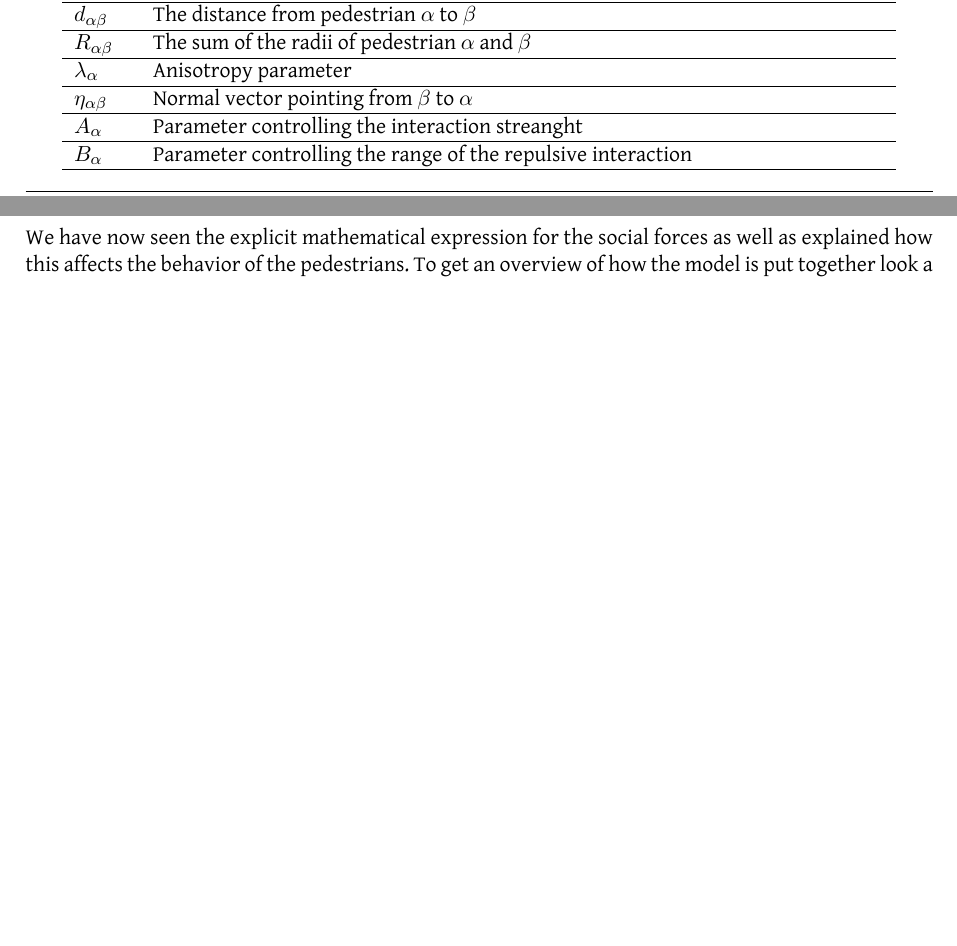
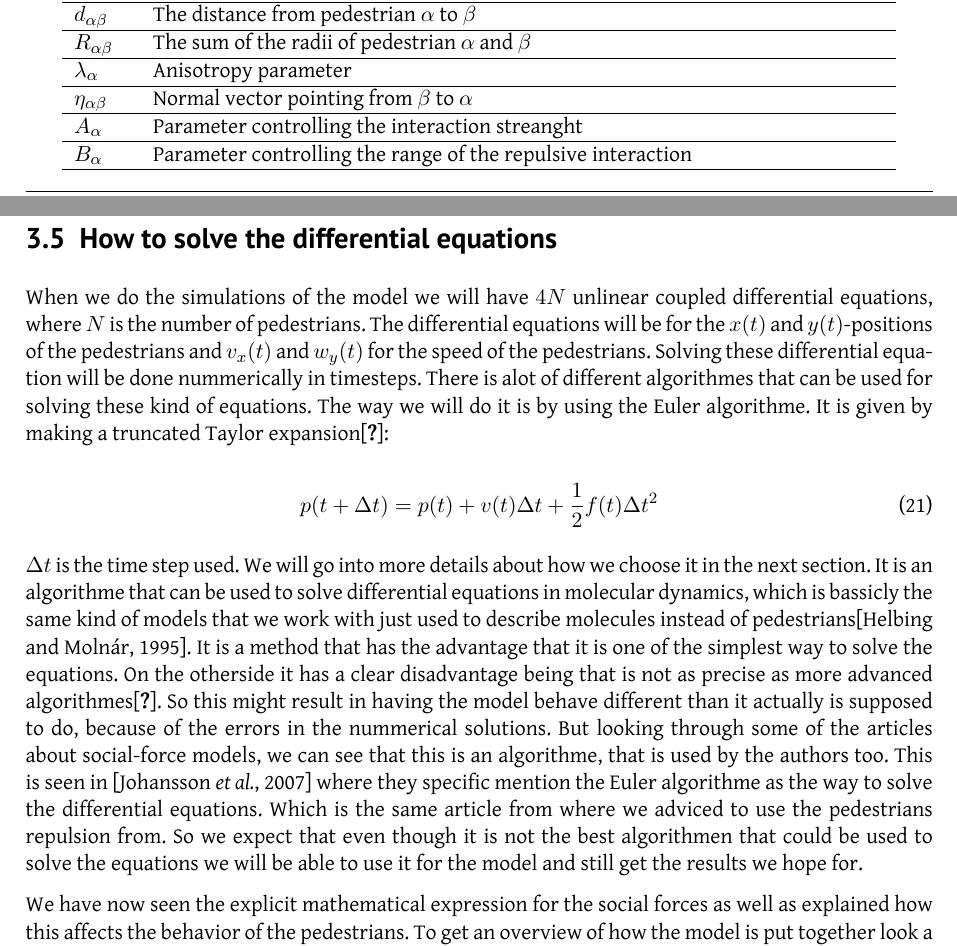
Before and after one commit to tohojo/RUC-math--crowd-modeling, a LaTeX document (LaTeX/crowd-modelling.tex, which reads LaTeX/themodel.tex): two parts of pages 16 and 17 of 40, joined at a grey line, cut so that both start at the same text, the shorter picture padded with empty space. Compiled offline with XeLaTeX.

Commit message:
Added the Euler method

```diff
--- a/LaTeX/themodel.tex
+++ b/LaTeX/themodel.tex
@@ -563,6 +563,18 @@ $B_{\alpha}$& Parameter controlling the range of the repulsive interaction  \\
 \end{tabular}
 \end{center}
 
+\subsection{How to solve the differential equations}
+
+When we do the simulations of the model we will have $4N$ unlinear coupled differential equations, where $N$ is the number of pedestrians. The differential equations will be for the $x(t)$ and $y(t)$-positions of the pedestrians and $v_x(t)$ and $w_y(t)$ for the speed of the pedestrians. Solving these differential equation will be done nummerically in timesteps. There is alot of different algorithmes that can be used for solving these kind of equations. The way we will do it is by using the Euler algorithme. It is given by making a truncated Taylor expansion\cite{MD}:
+
+\begin{equation}
+p(t+\Delta t)=p(t)+v(t)\Delta t + \frac{1}{2}f(t)\Delta t^2
+\end{equation}
+
+$\Delta t$ is the time step used. We will go into more details about how we choose it in the next section.
+It is an algorithme that can be used to solve differential equations in molecular dynamics, which is bassicly the same kind of models that we work with just used to describe molecules instead of pedestrians\cite{social-force}. It is a method that has the advantage that it is one of the simplest way to solve the equations.  On the otherside it has a clear disadvantage being that is not as precise as more advanced algorithmes\cite{MD}. So this might result in having the model behave different than it actually is supposed to do, because of the errors in the nummerical solutions. But looking through some of the articles about social-force models, we can see that this is an algorithme, that is used by the authors too. This is seen in \cite{ABconstant} where they specific mention the Euler algorithme as the way to solve the differential equations. Which is the same article from where we adviced to use the pedestrians repulsion from. So we expect that even though it is not the best algorithmen that could be used to solve the equations we will be able to use it for the model and still get the results we hope for.
+
+
 We have now seen the explicit mathematical expression for the social forces
 as well as explained how this affects the behavior of the pedestrians. To get an
 overview of how the model is put together look a figure \ref{overview} with
```
